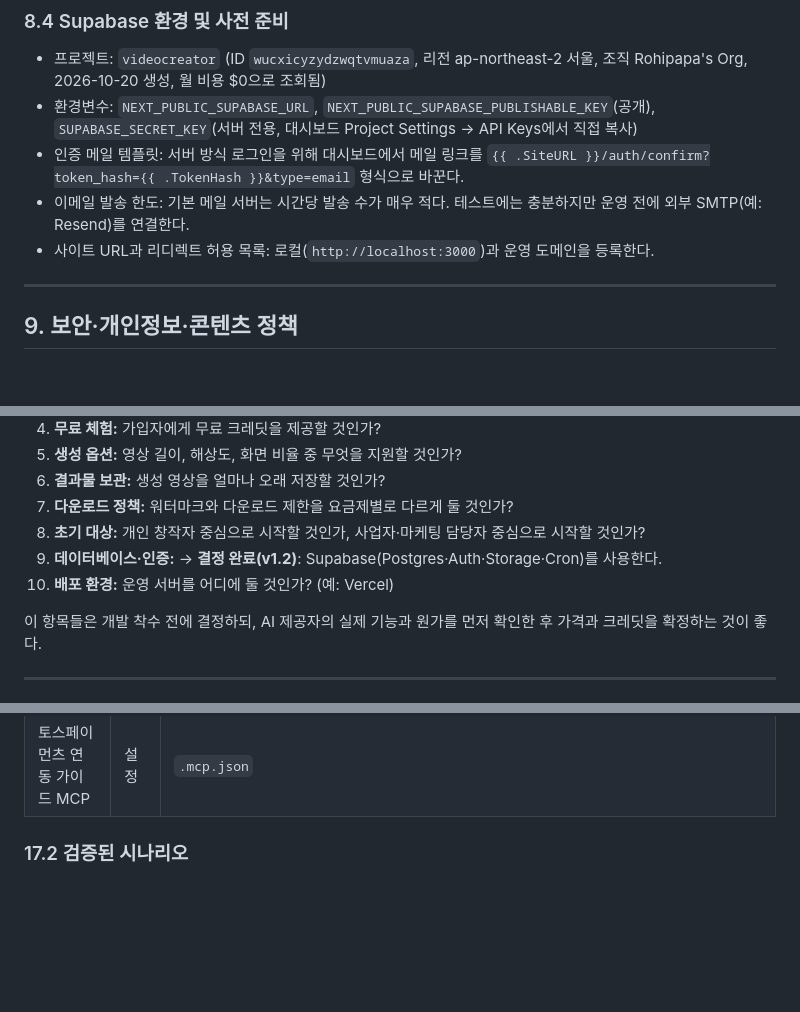
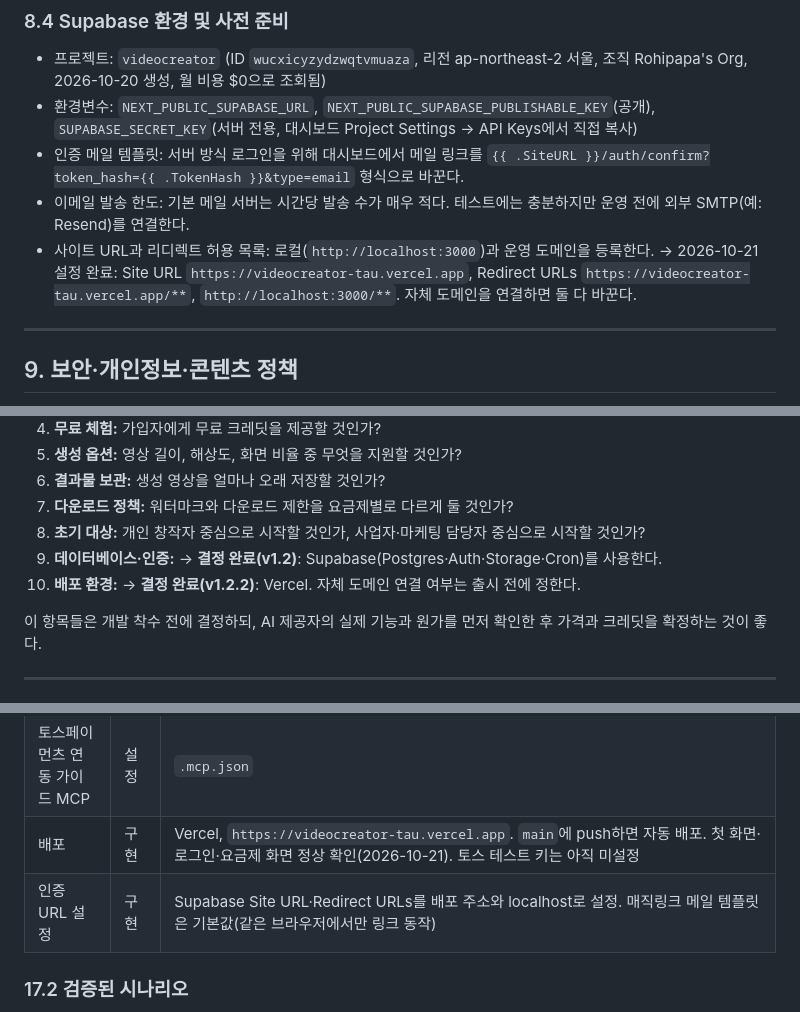
Before and after one commit to Rohipapa/videocreator, a Markdown page: PRD.md, 3 parts joined by grey strips. Rendered like a GitHub page; blank space fills up the shorter version.

```diff
--- a/PRD.md
+++ b/PRD.md
@@ -585,7 +586,7 @@ AI 동영상 생성은 길이, 해상도, 모델 등에 따라 비용이 달라
 - 환경변수: `NEXT_PUBLIC_SUPABASE_URL`, `NEXT_PUBLIC_SUPABASE_PUBLISHABLE_KEY`(공개), `SUPABASE_SECRET_KEY`(서버 전용, 대시보드 Project Settings → API Keys에서 직접 복사)
 - 인증 메일 템플릿: 서버 방식 로그인을 위해 대시보드에서 메일 링크를 `{{ .SiteURL }}/auth/confirm?token_hash={{ .TokenHash }}&type=email` 형식으로 바꾼다.
 - 이메일 발송 한도: 기본 메일 서버는 시간당 발송 수가 매우 적다. 테스트에는 충분하지만 운영 전에 외부 SMTP(예: Resend)를 연결한다.
-- 사이트 URL과 리디렉트 허용 목록: 로컬(`http://localhost:3000`)과 운영 도메인을 등록한다.
+- 사이트 URL과 리디렉트 허용 목록: 로컬(`http://localhost:3000`)과 운영 도메인을 등록한다. → 2026-10-21 설정 완료: Site URL `https://videocreator-tau.vercel.app`, Redirect URLs `https://videocreator-tau.vercel.app/**`, `http://localhost:3000/**`. 자체 도메인을 연결하면 둘 다 바꾼다.
 
 ---
 
@@ -763,7 +764,7 @@ AI 동영상 생성은 길이, 해상도, 모델 등에 따라 비용이 달라
 7. **다운로드 정책:** 워터마크와 다운로드 제한을 요금제별로 다르게 둘 것인가?
 8. **초기 대상:** 개인 창작자 중심으로 시작할 것인가, 사업자·마케팅 담당자 중심으로 시작할 것인가?
 9. **데이터베이스·인증:** → **결정 완료(v1.2)**: Supabase(Postgres·Auth·Storage·Cron)를 사용한다.
-10. **배포 환경:** 운영 서버를 어디에 둘 것인가? (예: Vercel)
+10. **배포 환경:** → **결정 완료(v1.2.2)**: Vercel. 자체 도메인 연결 여부는 출시 전에 정한다.
 
 이 항목들은 개발 착수 전에 결정하되, AI 제공자의 실제 기능과 원가를 먼저 확인한 후 가격과 크레딧을 확정하는 것이 좋다.
 
@@ -799,6 +800,8 @@ AI 동영상 생성은 길이, 해상도, 모델 등에 따라 비용이 달라
 | 첫 화면·디자인 | 구현 | 3.1의 디자인 방향, 무료 라이선스 예시 영상 10개 |
 | 테스트 도구 | 구현 | `/dev`: 결제일 당기기, 스케줄러 즉시 실행 |
 | 토스페이먼츠 연동 가이드 MCP | 설정 | `.mcp.json` |
+| 배포 | 구현 | Vercel, `https://videocreator-tau.vercel.app`. `main`에 push하면 자동 배포. 첫 화면·로그인·요금제 화면 정상 확인(2026-10-21). 토스 테스트 키는 아직 미설정 |
+| 인증 URL 설정 | 구현 | Supabase Site URL·Redirect URLs를 배포 주소와 localhost로 설정. 매직링크 메일 템플릿은 기본값(같은 브라우저에서만 링크 동작) |
 
 ### 17.2 검증된 시나리오
 
```
Also changed, not shown: other parts of PRD.md (+5 -4 lines), CLAUDE.md (+12 -1 lines), web/README.md (+3 -1 lines).
